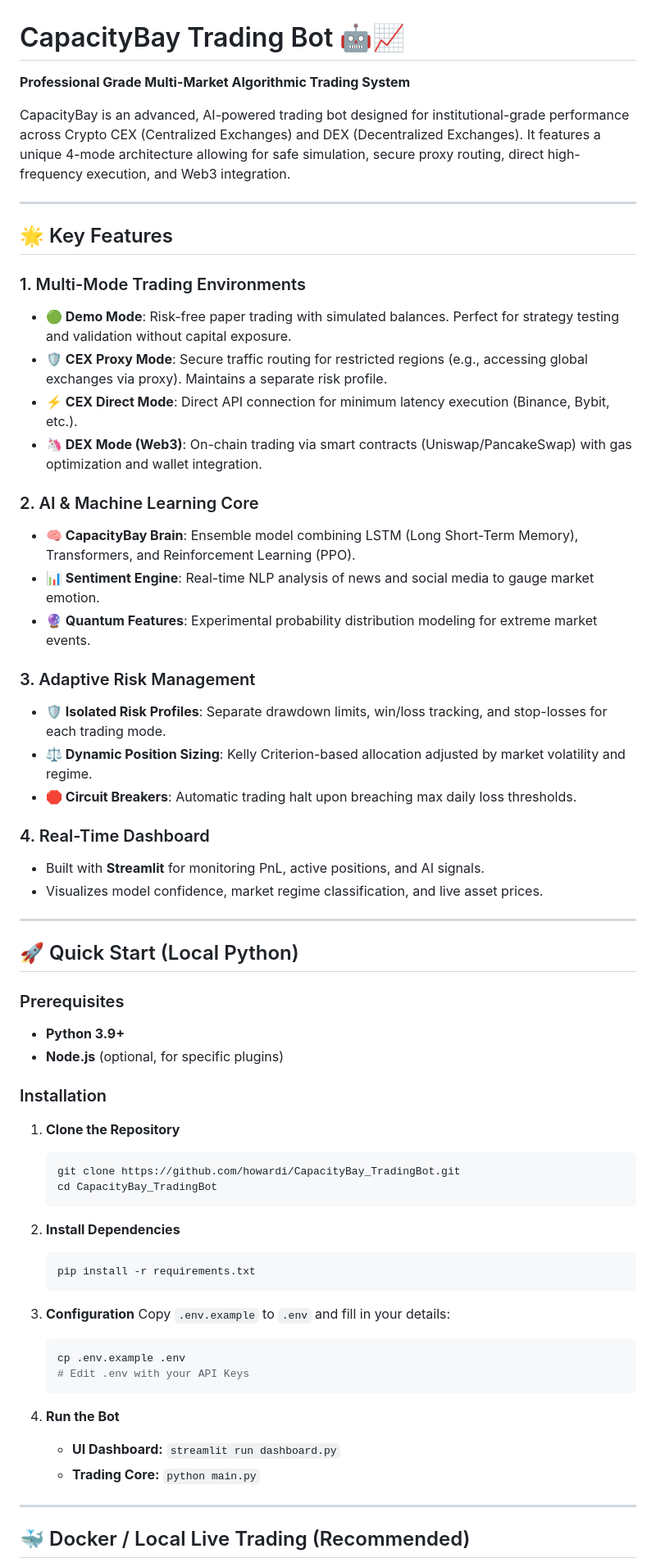
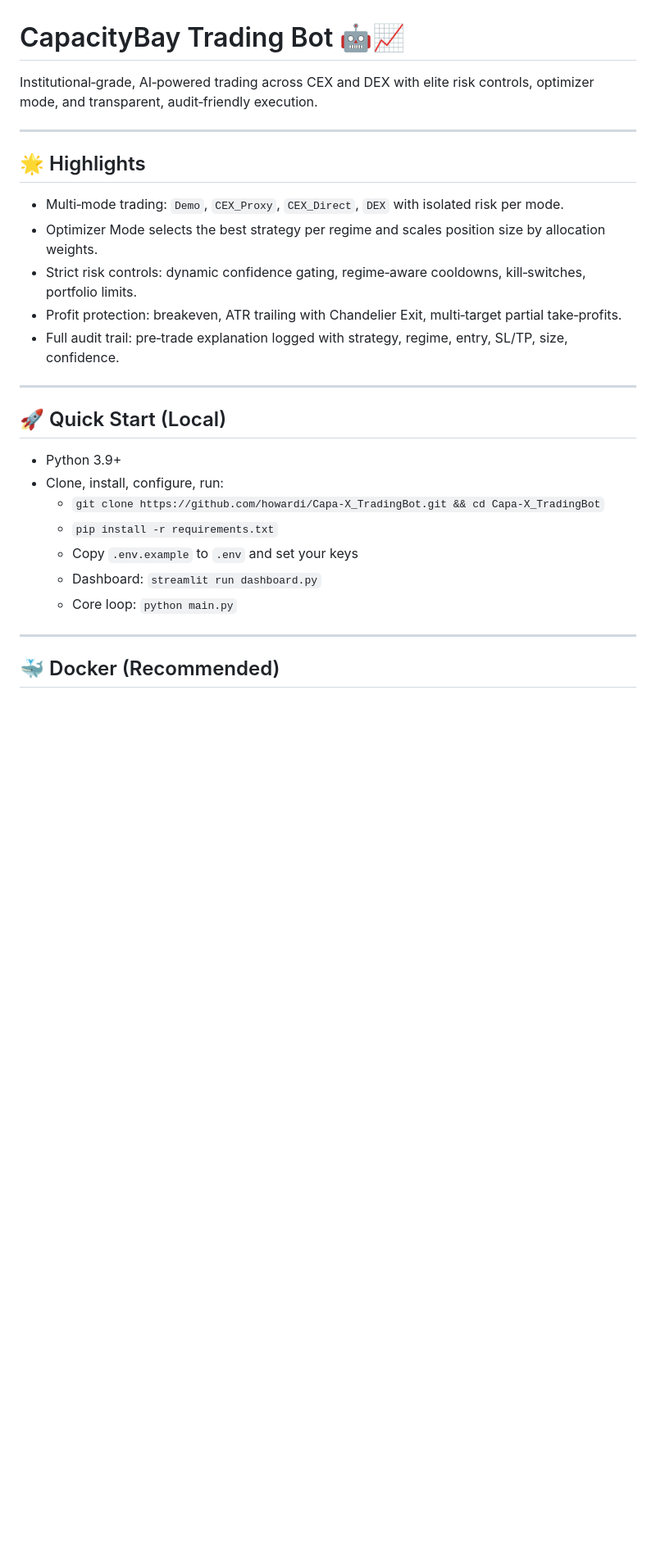
Before and after one commit to howardi/Capa-X_TradingBot, a Markdown page: README.md, the part around one of its changes. Shown at 82% size. Rendered like a GitHub page; blank space fills up the shorter version.

Commit message:
docs(README): comprehensive update with optimizer, dynamic confidence, regime-aware cooldowns, trailing stops, multi-target TPs, code references

````diff
--- a/README.md
+++ b/README.md
@@ -1,66 +1,30 @@
 # CapacityBay Trading Bot 🤖📈
 
-**Professional Grade Multi-Market Algorithmic Trading System**
-
-CapacityBay is an advanced, AI-powered trading bot designed for institutional-grade performance across Crypto CEX (Centralized Exchanges) and DEX (Decentralized Exchanges). It features a unique 4-mode architecture allowing for safe simulation, secure proxy routing, direct high-frequency execution, and Web3 integration.
+Institutional‑grade, AI‑powered trading across CEX and DEX with elite risk controls, optimizer mode, and transparent, audit‑friendly execution.
 
 ---
 
-## 🌟 Key Features
+## 🌟 Highlights
 
-### 1. Multi-Mode Trading Environments
-*   **🟢 Demo Mode**: Risk-free paper trading with simulated balances. Perfect for strategy testing and validation without capital exposure.
-*   **🛡️ CEX Proxy Mode**: Secure traffic routing for restricted regions (e.g., accessing global exchanges via proxy). Maintains a separate risk profile.
-*   **⚡ CEX Direct Mode**: Direct API connection for minimum latency execution (Binance, Bybit, etc.).
-*   **🦄 DEX Mode (Web3)**: On-chain trading via smart contracts (Uniswap/PancakeSwap) with gas optimization and wallet integration.
-
-### 2. AI & Machine Learning Core
-*   **🧠 CapacityBay Brain**: Ensemble model combining LSTM (Long Short-Term Memory), Transformers, and Reinforcement Learning (PPO).
-*   **📊 Sentiment Engine**: Real-time NLP analysis of news and social media to gauge market emotion.
-*   **🔮 Quantum Features**: Experimental probability distribution modeling for extreme market events.
-
-### 3. Adaptive Risk Management
-*   **🛡️ Isolated Risk Profiles**: Separate drawdown limits, win/loss tracking, and stop-losses for each trading mode.
-*   **⚖️ Dynamic Position Sizing**: Kelly Criterion-based allocation adjusted by market volatility and regime.
-*   **🛑 Circuit Breakers**: Automatic trading halt upon breaching max daily loss thresholds.
-
-### 4. Real-Time Dashboard
-*   Built with **Streamlit** for monitoring PnL, active positions, and AI signals.
-*   Visualizes model confidence, market regime classification, and live asset prices.
+- Multi‑mode trading: `Demo`, `CEX_Proxy`, `CEX_Direct`, `DEX` with isolated risk per mode.
+- Optimizer Mode selects the best strategy per regime and scales position size by allocation weights.
+- Strict risk controls: dynamic confidence gating, regime‑aware cooldowns, kill‑switches, portfolio limits.
+- Profit protection: breakeven, ATR trailing with Chandelier Exit, multi‑target partial take‑profits.
+- Full audit trail: pre‑trade explanation logged with strategy, regime, entry, SL/TP, size, confidence.
 
 ---
 
-## 🚀 Quick Start (Local Python)
+## 🚀 Quick Start (Local)
 
-### Prerequisites
-*   **Python 3.9+**
-*   **Node.js** (optional, for specific plugins)
-
-### Installation
-
-1.  **Clone the Repository**
-    ```bash
-    git clone https://github.com/howardi/CapacityBay_TradingBot.git
-    cd CapacityBay_TradingBot
-    ```
-
-2.  **Install Dependencies**
-    ```bash
-    pip install -r requirements.txt
-    ```
-
-3.  **Configuration**
-    Copy `.env.example` to `.env` and fill in your details:
-    ```bash
-    cp .env.example .env
-    # Edit .env with your API Keys
-    ```
-
-4.  **Run the Bot**
-    *   **UI Dashboard:** `streamlit run dashboard.py`
-    *   **Trading Core:** `python main.py`
+- Python 3.9+
+- Clone, install, configure, run:
+  - `git clone https://github.com/howardi/Capa-X_TradingBot.git && cd Capa-X_TradingBot`
+  - `pip install -r requirements.txt`
+  - Copy `.env.example` to `.env` and set your keys
+  - Dashboard: `streamlit run dashboard.py`
+  - Core loop: `python main.py`
 
 ---
 
-## 🐳 Docker / Local Live Trading (Recommended)
+## 🐳 Docker (Recommended)
 
````
Also changed, not shown: other parts of README.md (+60 -60 lines).
